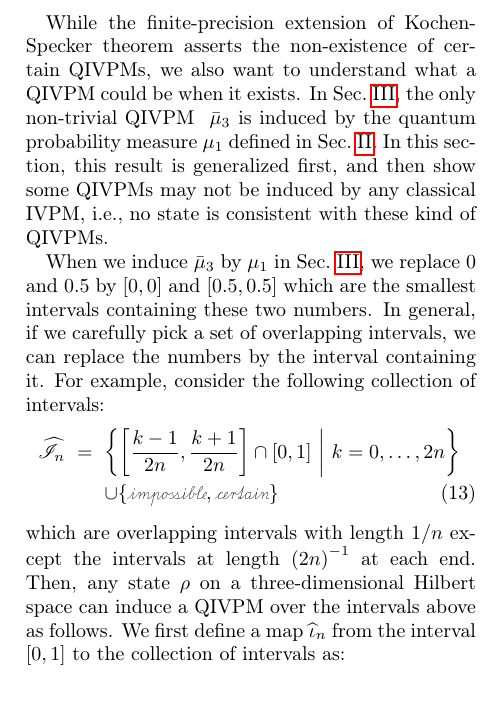
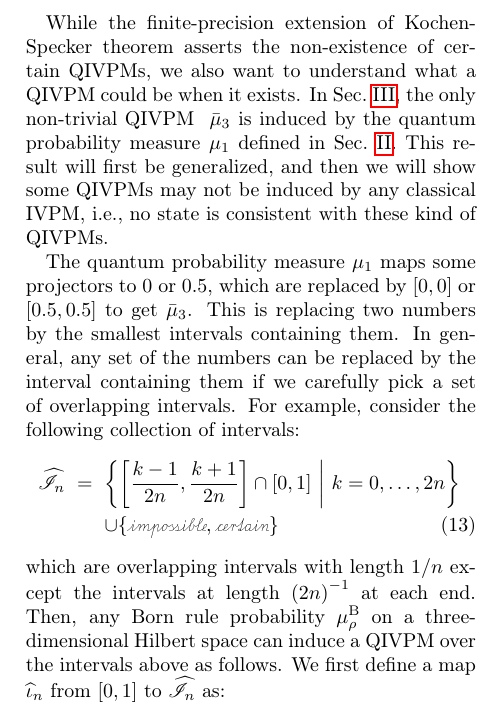
Before and after one commit to yuttai/Contextuality-and-Nonlocality-in-Discrete-Quantum-Theory, a LaTeX paper (prop_letter.tex): part of one column of page 7 of 10, cut so that both start at the same text. Compiled offline with pdfLaTeX.

Commit message:
prop_letter.tex \section{Gleason} Updating...

```diff
--- a/prop_letter.tex
+++ b/prop_letter.tex
@@ -871,25 +871,27 @@ the non-existence of certain QIVPMs, we also want to understand what
 a QIVPM could be when it exists. In Sec.~\ref{sec:Interval-Uncertainty},
 the only non-trivial QIVPM~ $\bar{\mu}_{3}$ is induced by the quantum
 probability measure~$\mu_{1}$ defined in Sec.~\ref{sec:fuzzy}.
-In this section, this result is generalized first, and then show some
+This result will first be generalized, and then we will show some
 QIVPMs may not be induced by any classical IVPM, i.e., no state is
 consistent with these kind of QIVPMs.
 
-When we induce $\bar{\mu}_{3}$ by $\mu_{1}$ in Sec.~\ref{sec:Interval-Uncertainty},
-we replace $0$ and $0.5$ by $\left[0,0\right]$ and $\left[0.5,0.5\right]$
-which are the smallest intervals containing these two numbers. In
-general, if we carefully pick a set of overlapping intervals, we can
-replace the numbers by the interval containing it. For example, consider
-the following collection of intervals:
+The quantum probability measure~$\mu_{1}$ maps some projectors to
+$0$ or $0.5$, which are replaced by $\left[0,0\right]$ or $\left[0.5,0.5\right]$
+to get $\bar{\mu}_{3}$. This is replacing two numbers by the smallest
+intervals containing them. In general, any set of the numbers can
+be replaced by the interval containing them if we carefully pick a
+set of overlapping intervals. For example, consider the following
+collection of intervals:
 \begin{eqnarray}
 \widehat{\mathscr{I}}_{n} & = & \set{\left[\frac{k-1}{2n},\frac{k+1}{2n}\right]\cap\left[0,1\right]}{k=0,\ldots,2n}\nonumber \\
  &  & \cup\{\imposs,\necess\}
 \end{eqnarray}
 which are overlapping intervals with length~$1/n$ except the intervals
-at length~$\left(2n\right)^{-1}$ at each end. Then, any state~$\rho$
-on a three-dimensional Hilbert space can induce a QIVPM over the intervals
-above as follows. We first define a map $\widehat{\iota}_{n}$ from
-the interval $[0,1]$ to the collection of intervals as:
+at length~$\left(2n\right)^{-1}$ at each end. Then, any Born rule
+probability~$\mu_{\rho}^{\mathrm{B}}$ on a three-dimensional Hilbert
+space can induce a QIVPM over the intervals above as follows. We first
+define a map $\widehat{\iota}_{n}$ from $[0,1]$ to $\widehat{\mathscr{I}}_{n}$
+as:
 \begin{itemize}
 \item when $x=0$ or $x=1$, $\widehat{\iota}_{n}\left(x\right)=\left[x,x\right]$;
 \item when $0<x<1$, $\widehat{\iota}_{n}\left(x\right)=\left[\frac{k-1}{2n},\frac{k+1}{2n}\right]\cap\left[0,1\right]$,
```
Also changed, not shown: prop_letter.tex (10 more changed lines), 1 other file.
